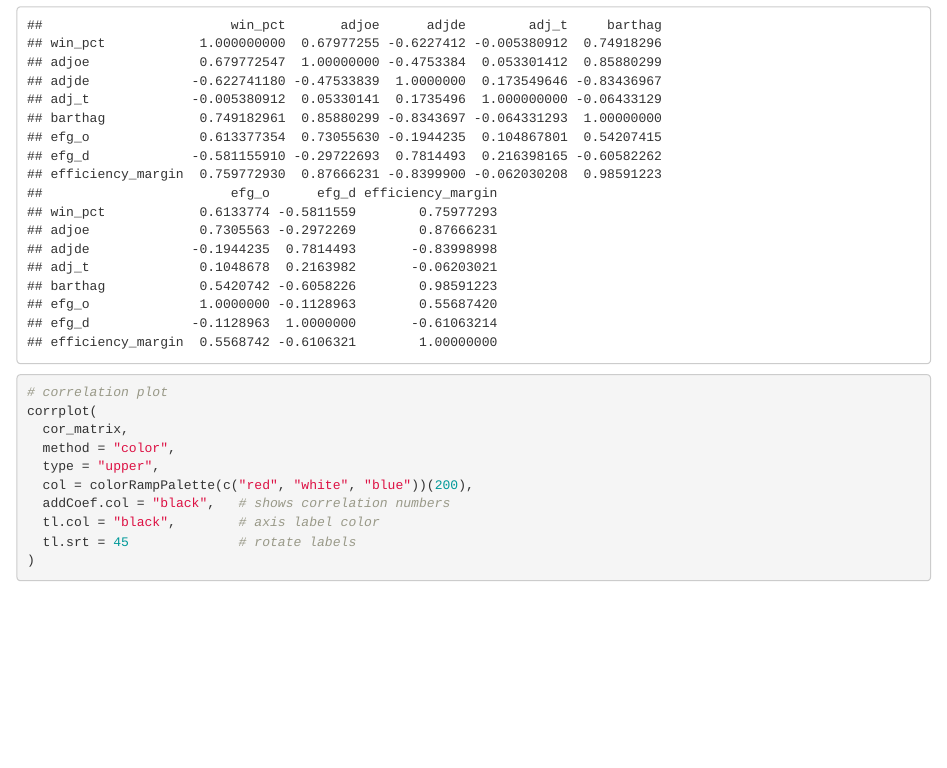
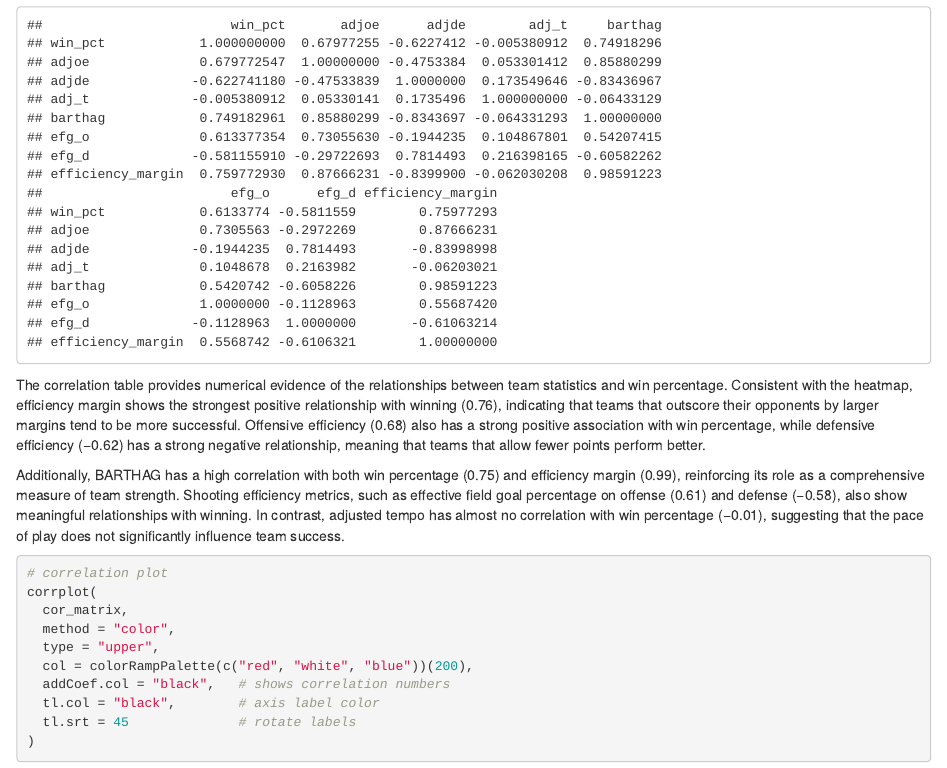
Before and after one commit to aniroopn/college-basketball-analysis, an R Markdown document (analysis/final_project_analysis.Rmd): the page in a window 1100 px wide, from 1260 px down. Rendered offline with R 4.5, knitr and Pandoc, with nearby package versions; column names are cleaned by a stand-in for the janitor package.

Commit message:
made few changes and forgot to knit

````diff
--- a/analysis/final_project_analysis.Rmd
+++ b/analysis/final_project_analysis.Rmd
@@ -44,6 +42,10 @@ cor_matrix <- cor(numeric_vars)
 
 cor_matrix
 ```
+
+The correlation table provides numerical evidence of the relationships between team statistics and win percentage. Consistent with the heatmap, efficiency margin shows the strongest positive relationship with winning (0.76), indicating that teams that outscore their opponents by larger margins tend to be more successful. Offensive efficiency (0.68) also has a strong positive association with win percentage, while defensive efficiency (−0.62) has a strong negative relationship, meaning that teams that allow fewer points perform better.
+
+Additionally, BARTHAG has a high correlation with both win percentage (0.75) and efficiency margin (0.99), reinforcing its role as a comprehensive measure of team strength. Shooting efficiency metrics, such as effective field goal percentage on offense (0.61) and defense (−0.58), also show meaningful relationships with winning. In contrast, adjusted tempo has almost no correlation with win percentage (−0.01), suggesting that the pace of play does not significantly influence team success.
 
 ```{r}
 # correlation plot
````
Also changed, not shown: analysis/final_project_analysis.html (added), analysis/final_project_analysis.Rmd (2 more changed lines).
